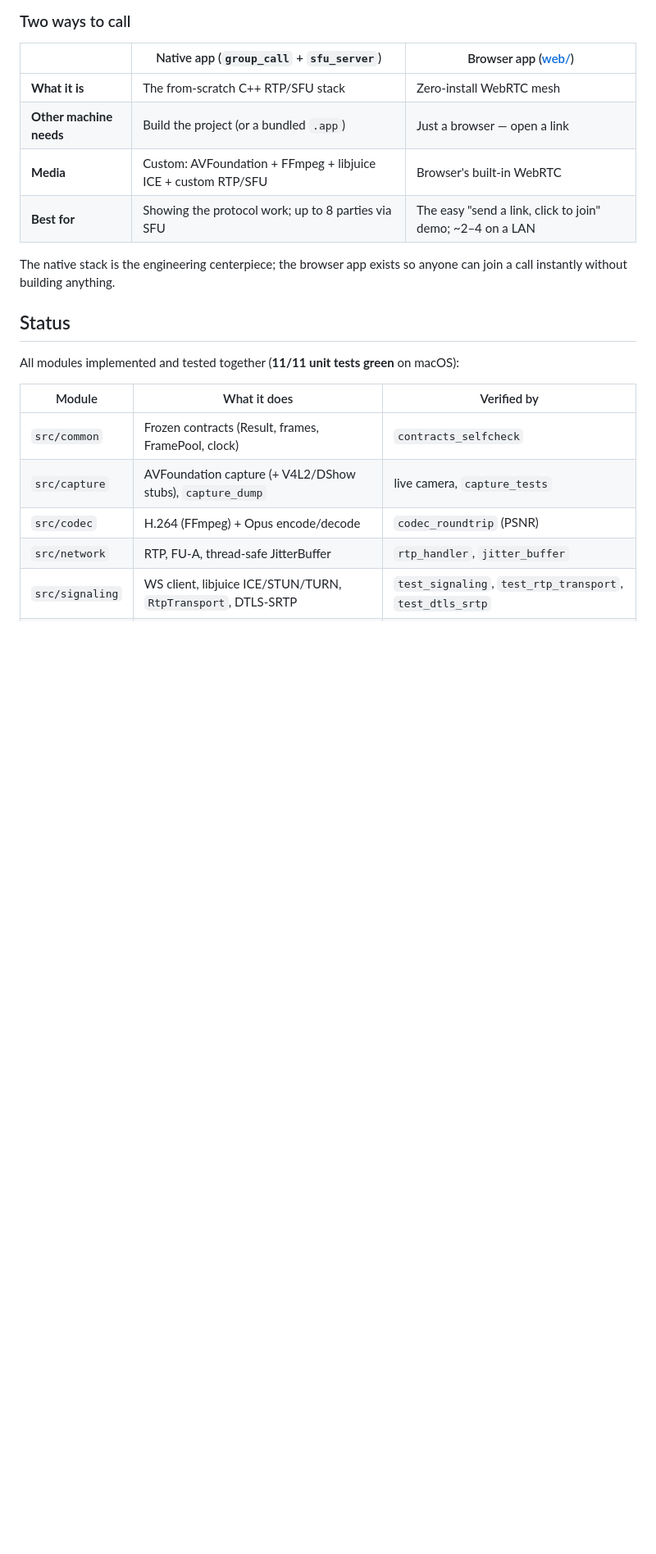
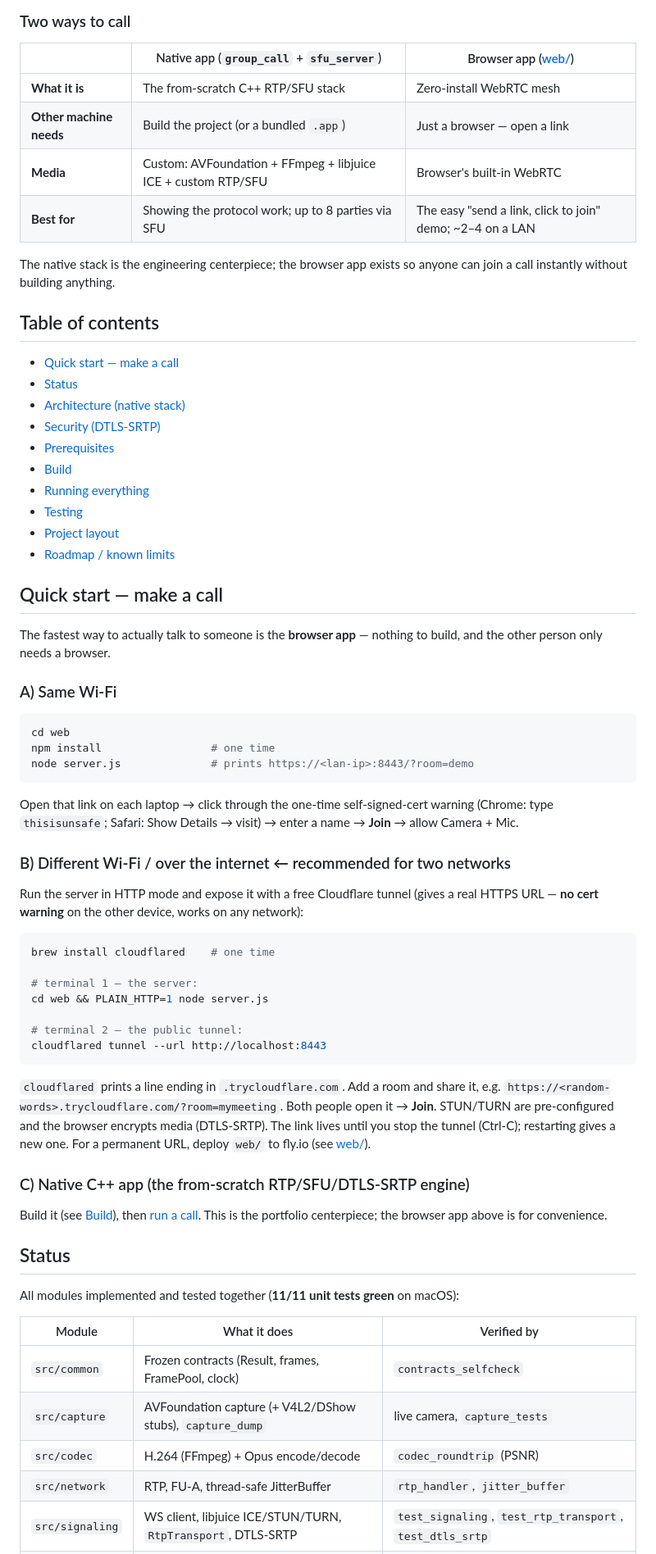
Before and after one commit to MarmikKaila/Vela_Video_Calling_Application, a Markdown page: README.md, the part around one of its changes. Shown at 82% size. Rendered like a GitHub page; blank space fills up the shorter version.

````diff
--- a/README.md
+++ b/README.md
@@ -30,6 +30,60 @@ model, and design decisions.
 
 The native stack is the engineering centerpiece; the browser app exists so anyone
 can join a call instantly without building anything.
+
+## Table of contents
+
+- [Quick start — make a call](#quick-start--make-a-call)
+- [Status](#status)
+- [Architecture (native stack)](#architecture-native-stack)
+- [Security (DTLS-SRTP)](#security)
+- [Prerequisites](#prerequisites)
+- [Build](#build)
+- [Running everything](#running-everything)
+- [Testing](#testing)
+- [Project layout](#layout)
+- [Roadmap / known limits](#roadmap--known-limits)
+
+## Quick start — make a call
+
+The fastest way to actually talk to someone is the **browser app** — nothing to
+build, and the other person only needs a browser.
+
+### A) Same Wi-Fi
+
+```sh
+cd web
+npm install                 # one time
+node server.js              # prints https://<lan-ip>:8443/?room=demo
+```
+Open that link on each laptop → click through the one-time self-signed-cert
+warning (Chrome: type `thisisunsafe`; Safari: Show Details → visit) → enter a
+name → **Join** → allow Camera + Mic.
+
+### B) Different Wi-Fi / over the internet  ← recommended for two networks
+
+Run the server in HTTP mode and expose it with a free Cloudflare tunnel (gives a
+real HTTPS URL — **no cert warning** on the other device, works on any network):
+
+```sh
+brew install cloudflared    # one time
+
+# terminal 1 — the server:
+cd web && PLAIN_HTTP=1 node server.js
+
+# terminal 2 — the public tunnel:
+cloudflared tunnel --url http://localhost:8443
+```
+`cloudflared` prints a line ending in `.trycloudflare.com`. Add a room and share
+it, e.g. `https://<random-words>.trycloudflare.com/?room=mymeeting`. Both people
+open it → **Join**. STUN/TURN are pre-configured and the browser encrypts media
+(DTLS-SRTP). The link lives until you stop the tunnel (Ctrl-C); restarting gives
+a new one. For a permanent URL, deploy `web/` to fly.io (see [web/](web/)).
+
+### C) Native C++ app (the from-scratch RTP/SFU/DTLS-SRTP engine)
+
+Build it (see [Build](#build)), then [run a call](#running-everything). This is
+the portfolio centerpiece; the browser app above is for convenience.
 
 ## Status
 
````
Also changed, not shown: other parts of README.md (+34 -12 lines).
